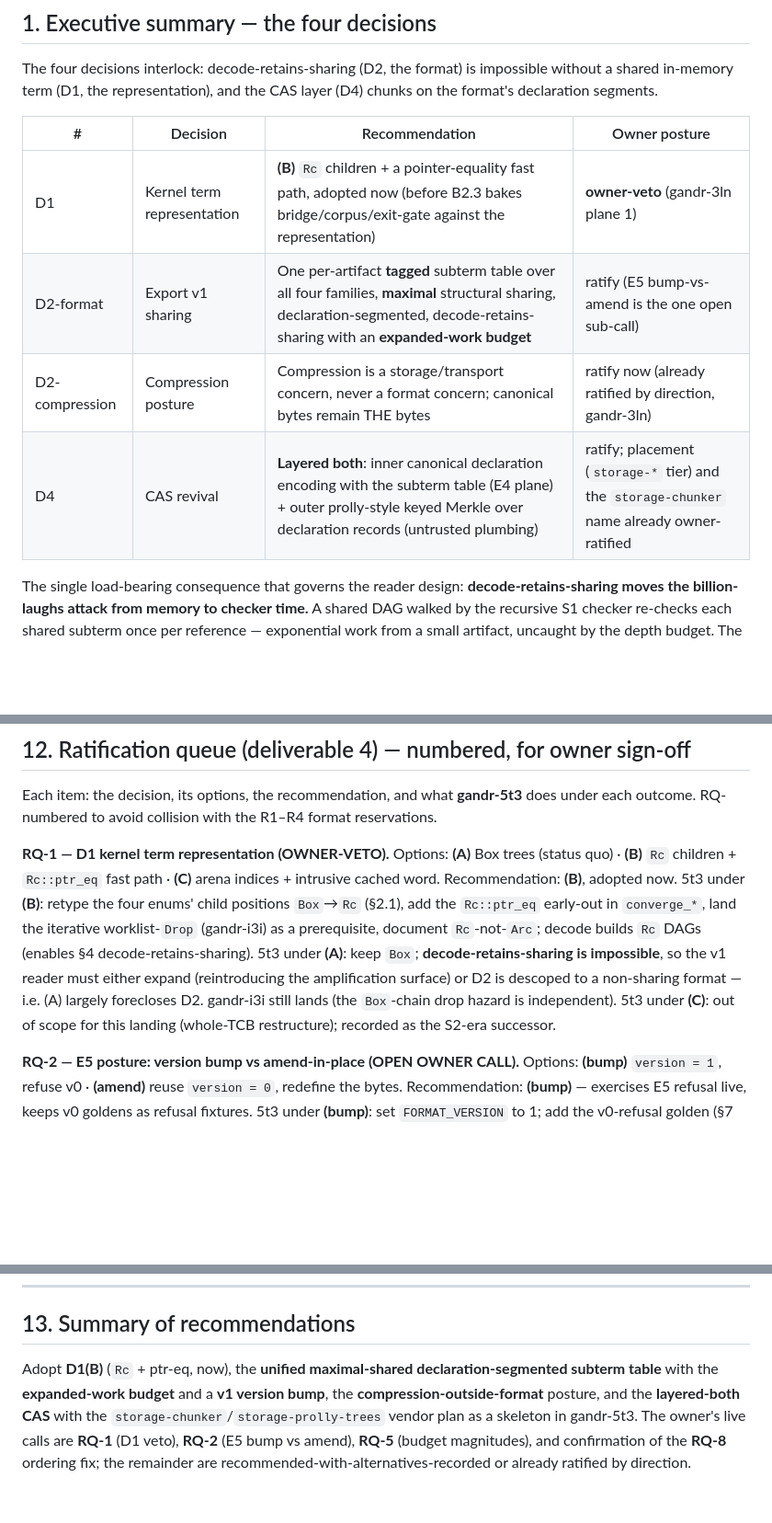
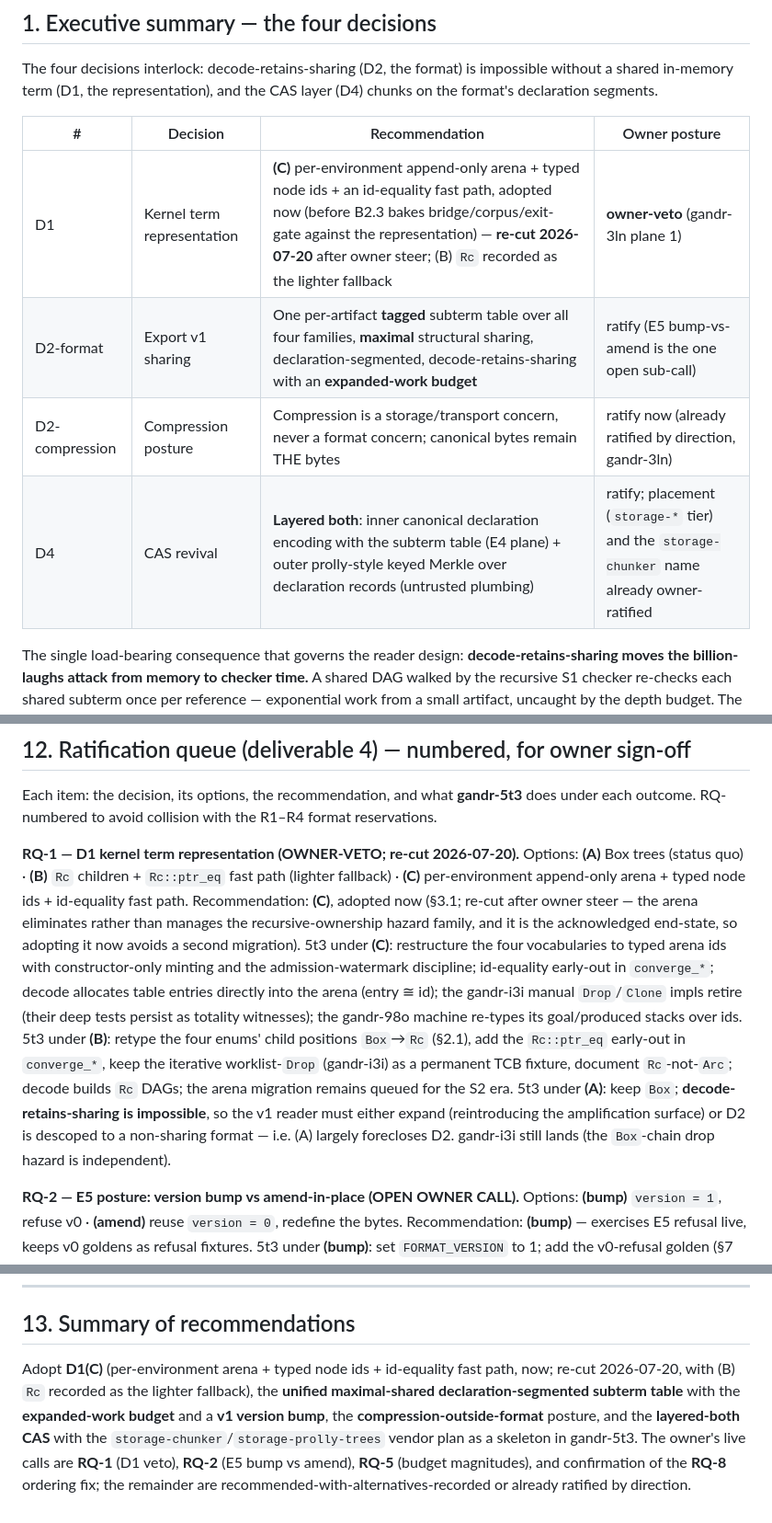
Before and after one commit to silvanshade/gandr-proto, a Markdown page: docs/research/massive-term-design.md, 3 parts joined by grey strips. Shown at 92% size. Drawn GitHub-style; blank space fills up the shorter version.

```diff
--- a/docs/research/massive-term-design.md
+++ b/docs/research/massive-term-design.md
@@ -17,12 +17,12 @@
 
 The four decisions interlock: decode-retains-sharing (D2, the format) is impossible without a shared in-memory term (D1, the representation), and the CAS layer (D4) chunks on the format's declaration segments.
 
-| #              | Decision                   | Recommendation                                                                                                                                                                   | Owner posture                                                                              |
-| -------------- | -------------------------- | -------------------------------------------------------------------------------------------------------------------------------------------------------------------------------- | ------------------------------------------------------------------------------------------ |
-| D1             | Kernel term representation | **(B)** `Rc` children + a pointer-equality fast path, adopted now (before B2.3 bakes bridge/corpus/exit-gate against the representation)                                         | **owner-veto** (gandr-3ln plane 1)                                                         |
-| D2-format      | Export v1 sharing          | One per-artifact **tagged** subterm table over all four families, **maximal** structural sharing, declaration-segmented, decode-retains-sharing with an **expanded-work budget** | ratify (E5 bump-vs-amend is the one open sub-call)                                         |
-| D2-compression | Compression posture        | Compression is a storage/transport concern, never a format concern; canonical bytes remain THE bytes                                                                             | ratify now (already ratified by direction, gandr-3ln)                                      |
-| D4             | CAS revival                | **Layered both**: inner canonical declaration encoding with the subterm table (E4 plane) + outer prolly-style keyed Merkle over declaration records (untrusted plumbing)         | ratify; placement (`storage-*` tier) and the `storage-chunker` name already owner-ratified |
+| #              | Decision                   | Recommendation                                                                                                                                                                                                                                                 | Owner posture                                                                              |
+| -------------- | -------------------------- | -------------------------------------------------------------------------------------------------------------------------------------------------------------------------------------------------------------------------------------------------------------- | ------------------------------------------------------------------------------------------ |
+| D1             | Kernel term representation | **(C)** per-environment append-only arena + typed node ids + an id-equality fast path, adopted now (before B2.3 bakes bridge/corpus/exit-gate against the representation) — **re-cut 2026-07-20** after owner steer; (B) `Rc` recorded as the lighter fallback | **owner-veto** (gandr-3ln plane 1)                                                         |
+| D2-format      | Export v1 sharing          | One per-artifact **tagged** subterm table over all four families, **maximal** structural sharing, declaration-segmented, decode-retains-sharing with an **expanded-work budget**                                                                               | ratify (E5 bump-vs-amend is the one open sub-call)                                         |
+| D2-compression | Compression posture        | Compression is a storage/transport concern, never a format concern; canonical bytes remain THE bytes                                                                                                                                                           | ratify now (already ratified by direction, gandr-3ln)                                      |
+| D4             | CAS revival                | **Layered both**: inner canonical declaration encoding with the subterm table (E4 plane) + outer prolly-style keyed Merkle over declaration records (untrusted plumbing)                                                                                       | ratify; placement (`storage-*` tier) and the `storage-chunker` name already owner-ratified |
 
 The single load-bearing consequence that governs the reader design: **decode-retains-sharing moves the billion-laughs attack from memory to checker time.** A shared DAG walked by the recursive S1 checker re-checks each shared subterm once per reference — exponential work from a small artifact, uncaught by the depth budget.
 The reader's expanded-work budget is the S1-priced defence (§4.4).
@@ -406,8 +418,8 @@ So this file needs no MANIFEST b3sum entry and its cross-references are not gate
 Each item: the decision, its options, the recommendation, and what **gandr-5t3** does under each outcome.
 RQ-numbered to avoid collision with the R1–R4 format reservations.
 
-**RQ-1 — D1 kernel term representation (OWNER-VETO).** Options: **(A)** Box trees (status quo) · **(B)** `Rc` children + `Rc::ptr_eq` fast path · **(C)** arena indices + intrusive cached word.
-Recommendation: **(B)**, adopted now. 5t3 under **(B)**: retype the four enums' child positions `Box`→`Rc` (§2.1), add the `Rc::ptr_eq` early-out in `converge_*`, land the iterative worklist-`Drop` (gandr-i3i) as a prerequisite, document `Rc`-not-`Arc`; decode builds `Rc` DAGs (enables §4 decode-retains-sharing). 5t3 under **(A)**: keep `Box`; **decode-retains-sharing is impossible**, so the v1 reader must either expand (reintroducing the amplification surface) or D2 is descoped to a non-sharing format — i.e. (A) largely forecloses D2. gandr-i3i still lands (the `Box`-chain drop hazard is independent). 5t3 under **(C)**: out of scope for this landing (whole-TCB restructure); recorded as the S2-era successor.
+**RQ-1 — D1 kernel term representation (OWNER-VETO; re-cut 2026-07-20).** Options: **(A)** Box trees (status quo) · **(B)** `Rc` children + `Rc::ptr_eq` fast path (lighter fallback) · **(C)** per-environment append-only arena + typed node ids + id-equality fast path.
+Recommendation: **(C)**, adopted now (§3.1; re-cut after owner steer — the arena eliminates rather than manages the recursive-ownership hazard family, and it is the acknowledged end-state, so adopting it now avoids a second migration). 5t3 under **(C)**: restructure the four vocabularies to typed arena ids with constructor-only minting and the admission-watermark discipline; id-equality early-out in `converge_*`; decode allocates table entries directly into the arena (entry ≅ id); the gandr-i3i manual `Drop`/`Clone` impls retire (their deep tests persist as totality witnesses); the gandr-98o machine re-types its goal/produced stacks over ids. 5t3 under **(B)**: retype the four enums' child positions `Box`→`Rc` (§2.1), add the `Rc::ptr_eq` early-out in `converge_*`, keep the iterative worklist-`Drop` (gandr-i3i) as a permanent TCB fixture, document `Rc`-not-`Arc`; decode builds `Rc` DAGs; the arena migration remains queued for the S2 era. 5t3 under **(A)**: keep `Box`; **decode-retains-sharing is impossible**, so the v1 reader must either expand (reintroducing the amplification surface) or D2 is descoped to a non-sharing format — i.e. (A) largely forecloses D2. gandr-i3i still lands (the `Box`-chain drop hazard is independent).
 
 **RQ-2 — E5 posture: version bump vs amend-in-place (OPEN OWNER CALL).** Options: **(bump)** `version = 1`, refuse v0 · **(amend)** reuse `version = 0`, redefine the bytes.
 Recommendation: **(bump)** — exercises E5 refusal live, keeps v0 goldens as refusal fixtures. 5t3 under **(bump)**: set `FORMAT_VERSION` to 1; add the v0-refusal golden (§7 item 6); repurpose existing v0 goldens. 5t3 under **(amend)**: leave the version constant at 0; drop the v0-refusal golden; no v0/v1 boundary tests.
@@ -438,5 +450,5 @@ Outer-layer wiring + manifest identity + history-independence differential are B
 
 ## 13. Summary of recommendations
 
-Adopt **D1(B)** (`Rc` + ptr-eq, now), the **unified maximal-shared declaration-segmented subterm table** with the **expanded-work budget** and a **v1 version bump**, the **compression-outside-format** posture, and the **layered-both CAS** with the `storage-chunker`/`storage-prolly-trees` vendor plan as a skeleton in gandr-5t3.
+Adopt **D1(C)** (per-environment arena + typed node ids + id-equality fast path, now; re-cut 2026-07-20, with (B) `Rc` recorded as the lighter fallback), the **unified maximal-shared declaration-segmented subterm table** with the **expanded-work budget** and a **v1 version bump**, the **compression-outside-format** posture, and the **layered-both CAS** with the `storage-chunker`/`storage-prolly-trees` vendor plan as a skeleton in gandr-5t3.
 The owner's live calls are **RQ-1** (D1 veto), **RQ-2** (E5 bump vs amend), **RQ-5** (budget magnitudes), and confirmation of the **RQ-8** ordering fix; the remainder are recommended-with-alternatives-recorded or already ratified by direction.
```
Also changed, not shown: other parts of docs/research/massive-term-design.md (+19 -7 lines).
